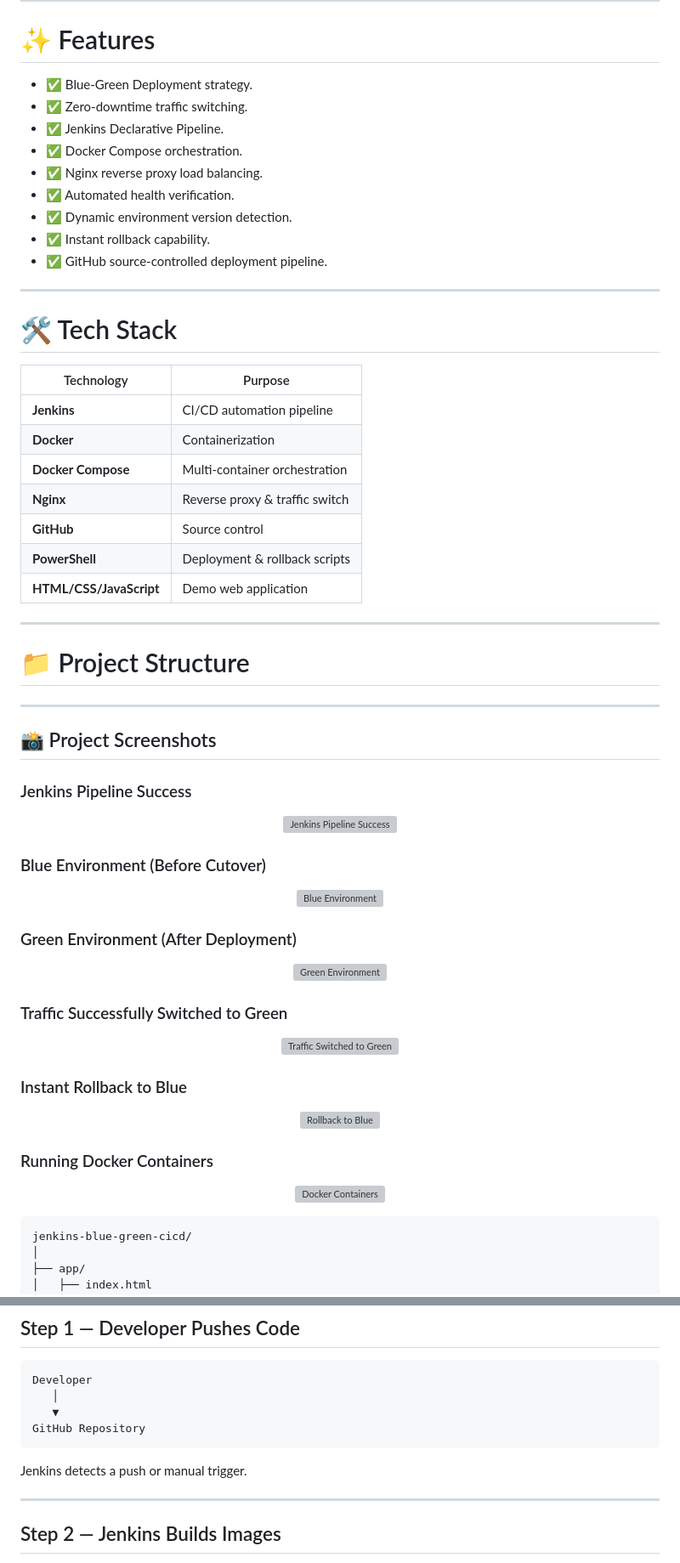
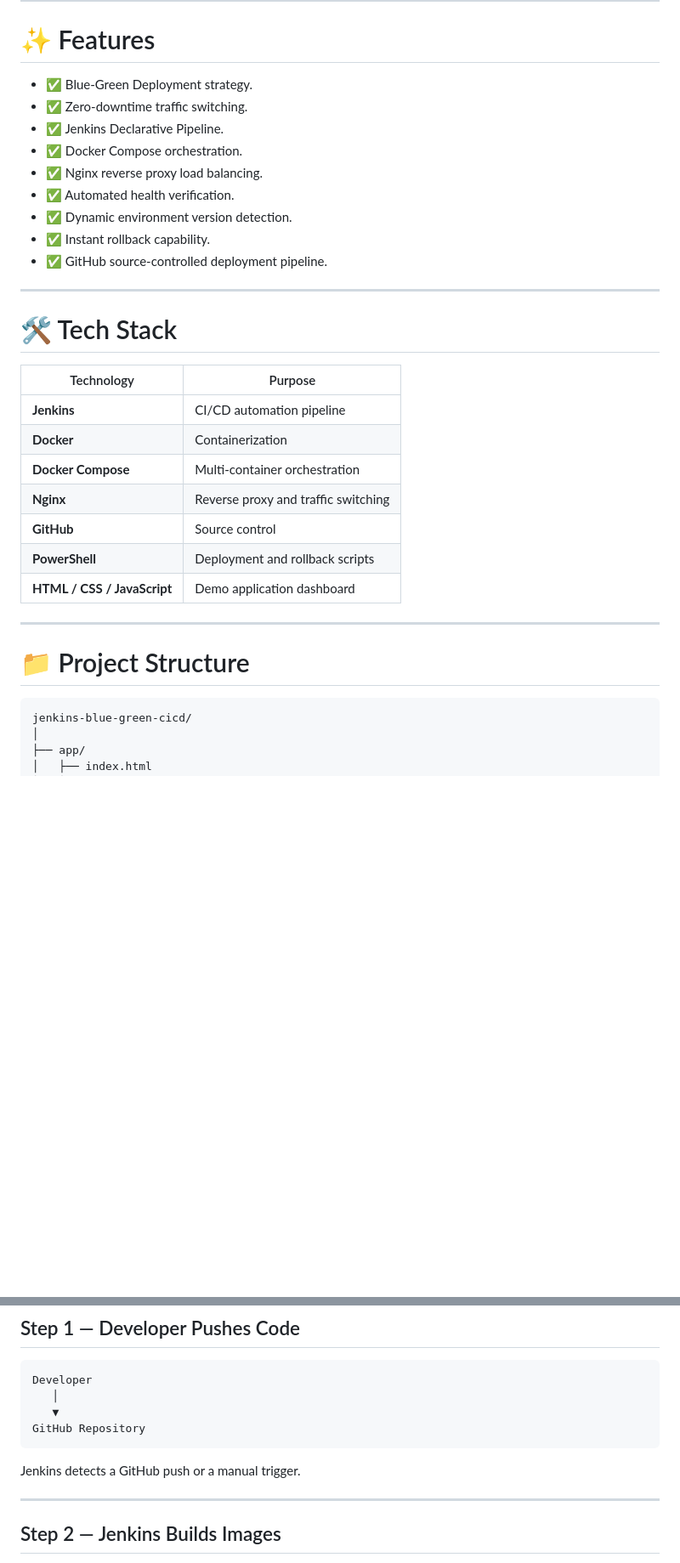
Before and after one commit to TempleStephen/jenkins-blue-green-cicd, a Markdown page: README.md, 2 parts joined by grey strips. Shown at 85% size. Drawn GitHub-style; blank space fills up the shorter version; grey boxes are pictures that could not be loaded.

````diff
--- a/README.md
+++ b/README.md
@@ -68,75 +93,35 @@ This architecture demonstrates a complete Blue-Green deployment workflow using J
 
 # ✨ Features
 
-* ✅ Blue-Green Deployment strategy.
-* ✅ Zero-downtime traffic switching.
-* ✅ Jenkins Declarative Pipeline.
-* ✅ Docker Compose orchestration.
-* ✅ Nginx reverse proxy load balancing.
-* ✅ Automated health verification.
-* ✅ Dynamic environment version detection.
-* ✅ Instant rollback capability.
-* ✅ GitHub source-controlled deployment pipeline.
+- ✅ Blue-Green Deployment strategy.
+- ✅ Zero-downtime traffic switching.
+- ✅ Jenkins Declarative Pipeline.
+- ✅ Docker Compose orchestration.
+- ✅ Nginx reverse proxy load balancing.
+- ✅ Automated health verification.
+- ✅ Dynamic environment version detection.
+- ✅ Instant rollback capability.
+- ✅ GitHub source-controlled deployment pipeline.
 
 ---
 
 # 🛠️ Tech Stack
 
-| Technology              | Purpose                        |
-| ----------------------- | ------------------------------ |
-| **Jenkins**             | CI/CD automation pipeline      |
-| **Docker**              | Containerization               |
-| **Docker Compose**      | Multi-container orchestration  |
-| **Nginx**               | Reverse proxy & traffic switch |
-| **GitHub**              | Source control                 |
-| **PowerShell**          | Deployment & rollback scripts  |
-| **HTML/CSS/JavaScript** | Demo web application           |
+| Technology | Purpose |
+|------------|---------|
+| **Jenkins** | CI/CD automation pipeline |
+| **Docker** | Containerization |
+| **Docker Compose** | Multi-container orchestration |
+| **Nginx** | Reverse proxy and traffic switching |
+| **GitHub** | Source control |
+| **PowerShell** | Deployment and rollback scripts |
+| **HTML / CSS / JavaScript** | Demo application dashboard |
 
 ---
 
 # 📁 Project Structure
 
----
-
-## 📸 Project Screenshots
-
-### Jenkins Pipeline Success
-
-<p align="center">
-  <img src="./screenshots/jenkins-pipeline-success.png" width="100%" alt="Jenkins Pipeline Success"/>
-</p>
-
-### Blue Environment (Before Cutover)
-
-<p align="center">
-  <img src="./screenshots/blue-environment-ui.png" width="100%" alt="Blue Environment"/>
-</p>
-
-### Green Environment (After Deployment)
-
-<p align="center">
-  <img src="./screenshots/green-environment-ui.png" width="100%" alt="Green Environment"/>
-</p>
-
-### Traffic Successfully Switched to Green
-
-<p align="center">
-  <img src="./screenshots/traffic-switch-green.png" width="100%" alt="Traffic Switched to Green"/>
-</p>
-
-### Instant Rollback to Blue
-
-<p align="center">
-  <img src="./screenshots/rollback-to-blue.png" width="100%" alt="Rollback to Blue"/>
-</p>
-
-### Running Docker Containers
-
-<p align="center">
-  <img src="./screenshots/docker-containers-running.png" width="100%" alt="Docker Containers"/>
-</p>
-
-```bash
+```text
 jenkins-blue-green-cicd/
 │
 ├── app/
@@ -200,7 +187,7 @@ Developer
 GitHub Repository
 ```
 
-Jenkins detects a push or manual trigger.
+Jenkins detects a GitHub push or a manual trigger.
 
 ---
 
````
Also changed, not shown: other parts of README.md (+206 -100 lines).
